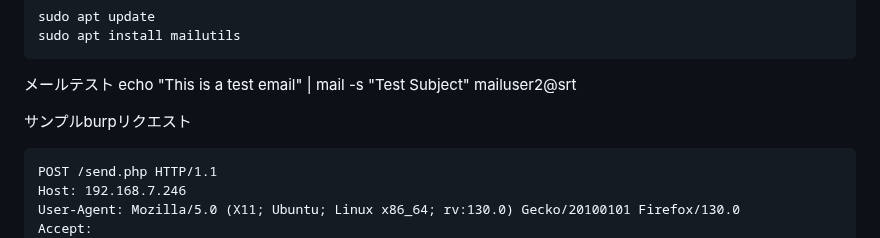
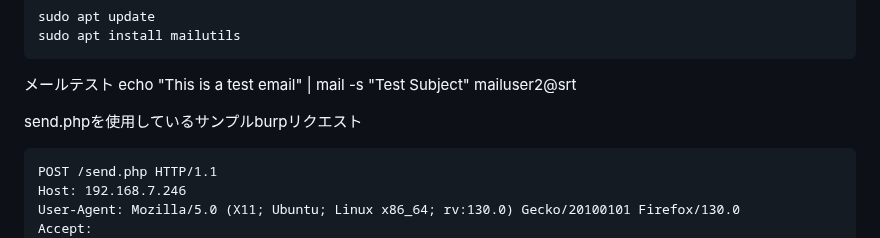
Before and after one commit to Cybercommand-inc/webapp-vuln, a Markdown page: 12/README.md, the part around the change. GitHub-like rendering.

````diff
--- a/12/README.md
+++ b/12/README.md
@@ -148,7 +148,7 @@ echo "This is a test email" | mail -s "Test Subject" mailuser2@srt
 
 
 
-サンプルburpリクエスト
+send.phpを使用しているサンプルburpリクエスト
 ```
 POST /send.php HTTP/1.1
 Host: 192.168.7.246
````
